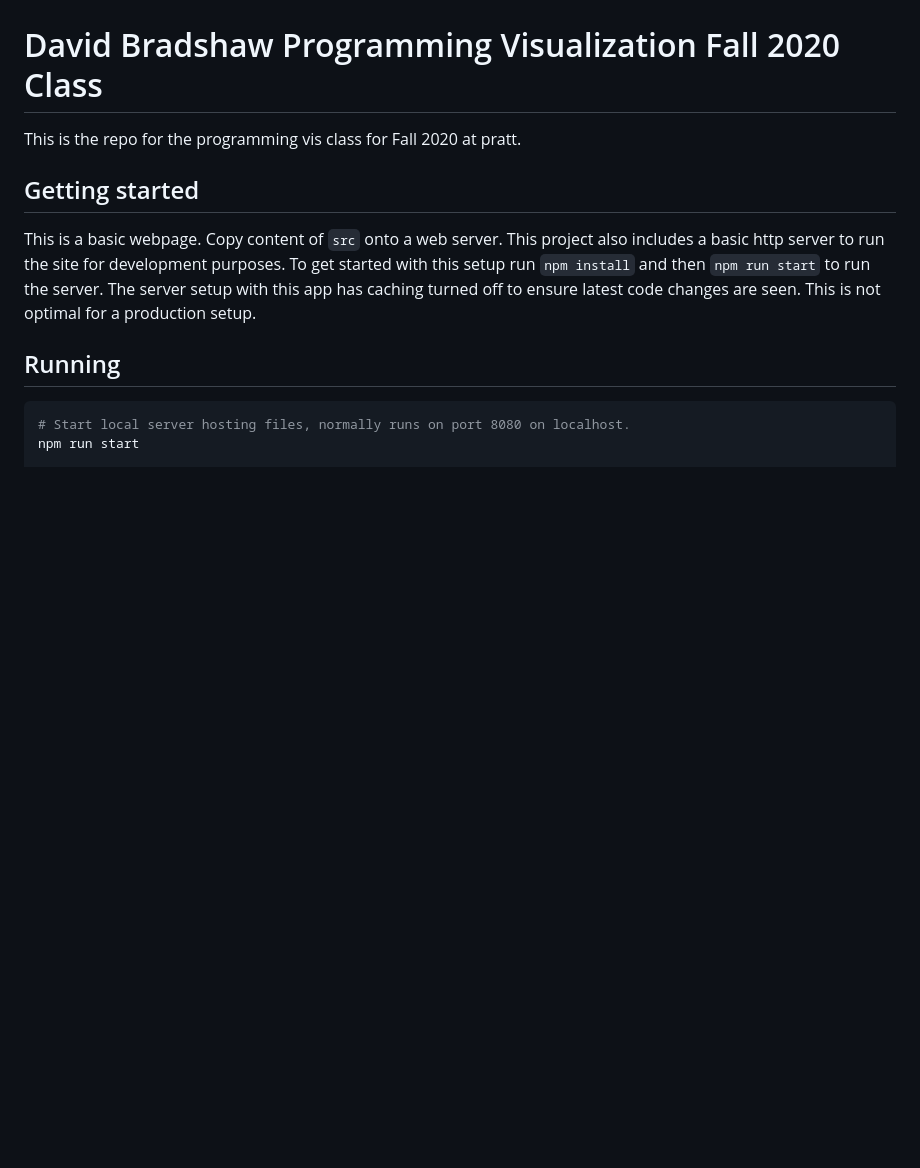
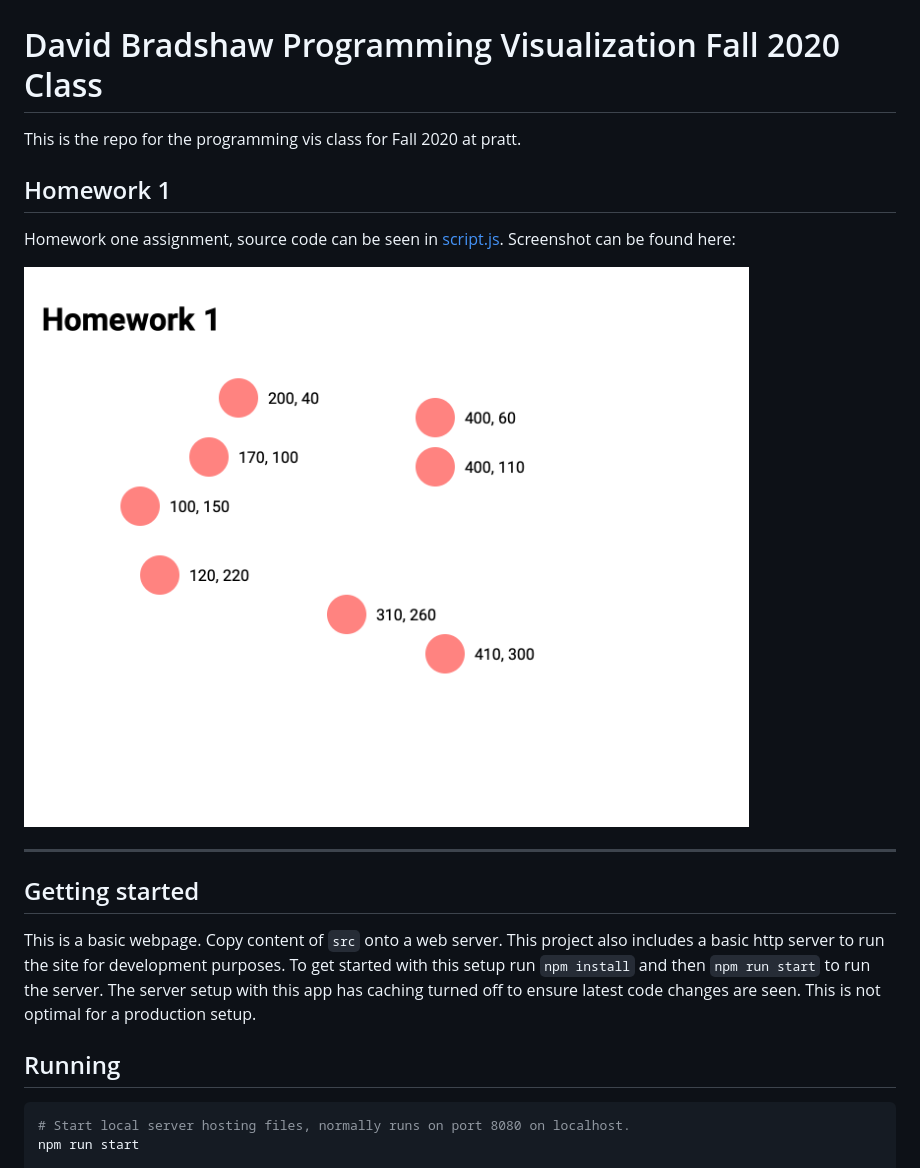
Before and after one commit to dabrad26/david_bradshaw-ProgVisFA20, a Markdown page: README.md, the part around the change. Rendered like a GitHub page; pictures changed too: example.png (added); blank space fills up the shorter version.

Commit message:
fix: homework 1

```diff
--- a/README.md
+++ b/README.md
@@ -1,6 +1,14 @@
 # David Bradshaw Programming Visualization Fall 2020 Class
 
 This is the repo for the programming vis class for Fall 2020 at pratt.
+
+## Homework 1
+
+Homework one assignment, source code can be seen in [script.js](src/script.js).  Screenshot can be found here:
+
+![Example](example.png)
+
+------------
 
 ## Getting started
 
```
Also changed, not shown: 2 other files.
